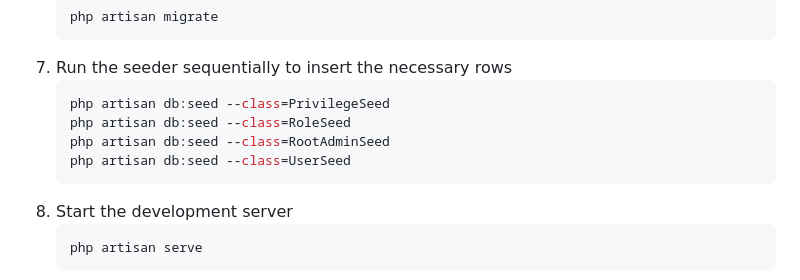
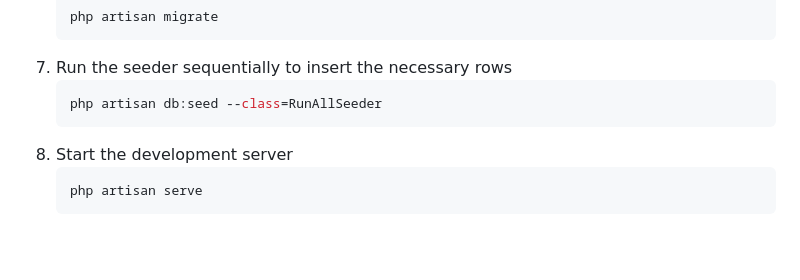
Before and after one commit to ralfian01/test-cipta-koin-digital, a Markdown page: API/README.md, the part around the change. GitHub-like rendering; blank space fills up the shorter version.

Commit message:
fix: API/Readme.md

````diff
--- a/API/README.md
+++ b/API/README.md
@@ -31,10 +31,7 @@ This repository is an example implementation of a multi-user system using Larave
    ```
 7. Run the seeder sequentially to insert the necessary rows
    ```bash
-   php artisan db:seed --class=PrivilegeSeed
-   php artisan db:seed --class=RoleSeed
-   php artisan db:seed --class=RootAdminSeed
-   php artisan db:seed --class=UserSeed
+   php artisan db:seed --class=RunAllSeeder
    ```
 7. Start the development server
    ```bash
````
